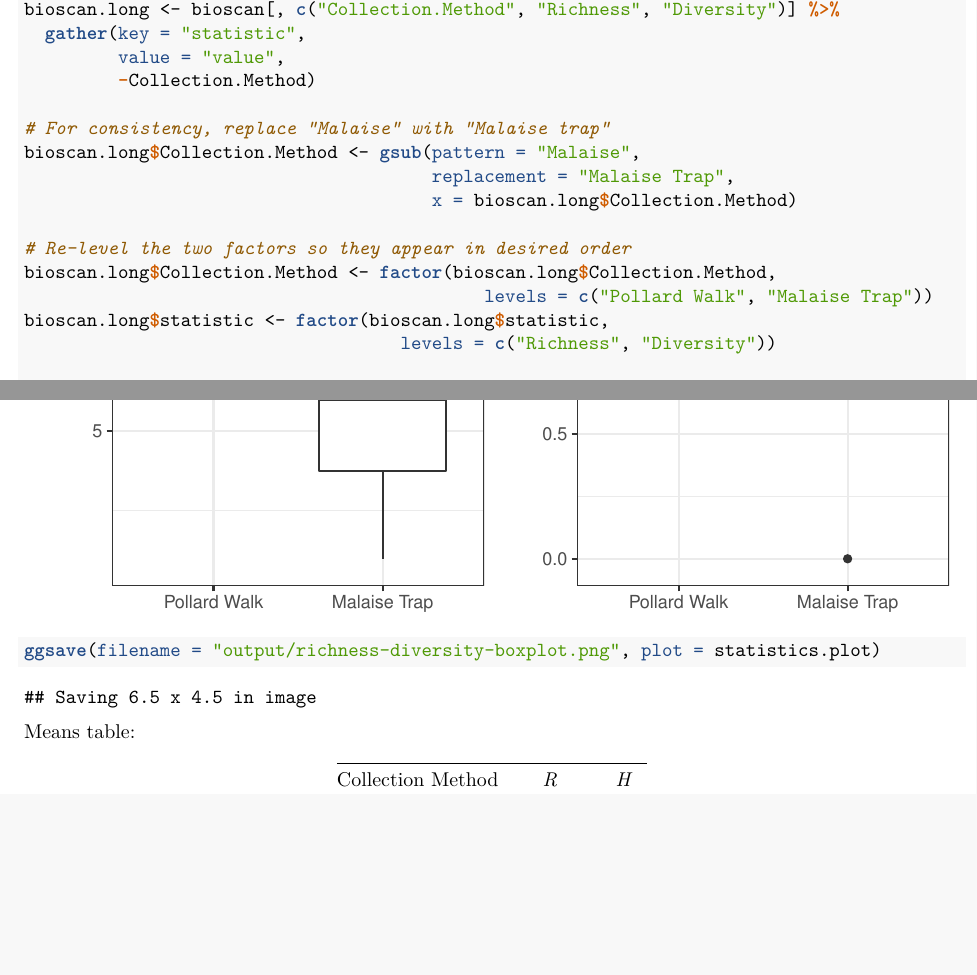
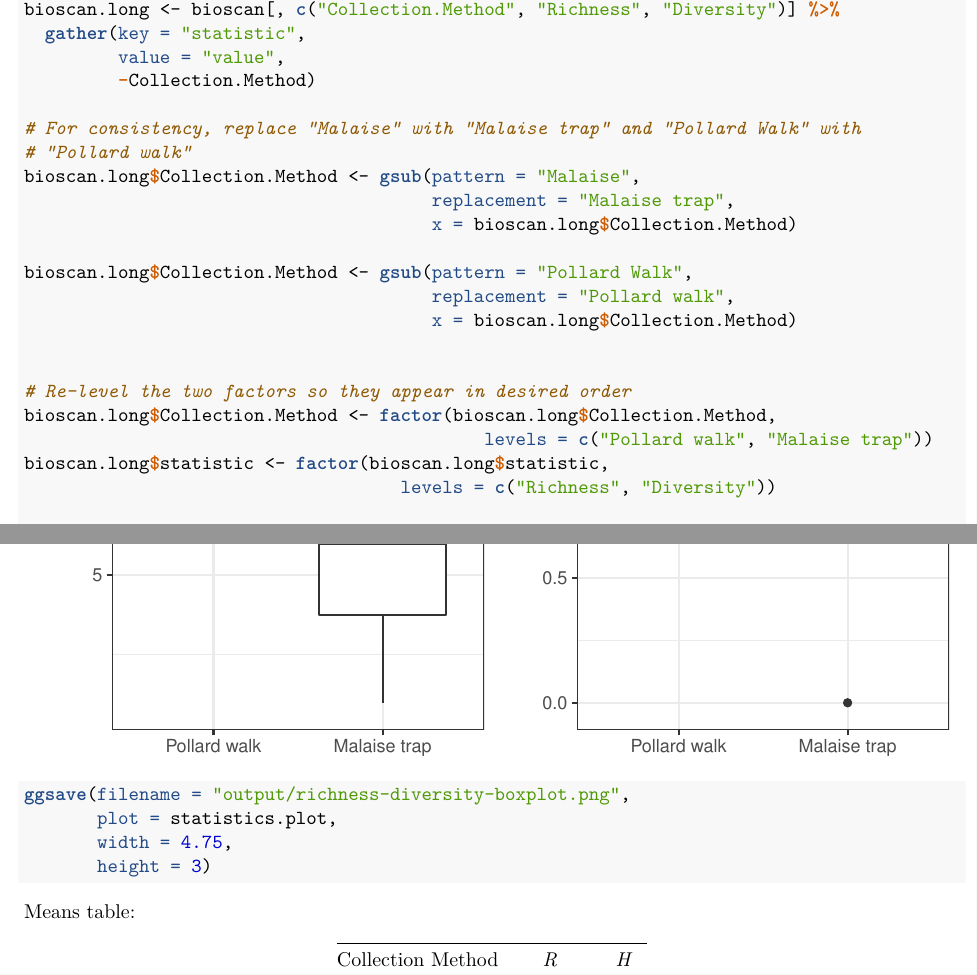
Before and after one commit to jcoliver/bioscan, an R Markdown document (richness-diversity-analyses.Rmd): two parts of pages 3 and 4 of 4, joined at a grey line, cut so that both start at the same text, the shorter picture padded with empty space. The pictures show the output file richness-diversity-analyses.pdf that the author committed with the source.

Commit message:
Make richness diversity plot narrower

````diff
--- a/richness-diversity-analyses.Rmd
+++ b/richness-diversity-analyses.Rmd
@@ -121,14 +121,20 @@ bioscan.long <- bioscan[, c("Collection.Method", "Richness", "Diversity")] %>%
          value = "value",
          -Collection.Method)
 
-# For consistency, replace "Malaise" with "Malaise trap"
+# For consistency, replace "Malaise" with "Malaise trap" and "Pollard Walk" with
+# "Pollard walk"
 bioscan.long$Collection.Method <- gsub(pattern = "Malaise",
-                                       replacement = "Malaise Trap",
+                                       replacement = "Malaise trap",
                                        x = bioscan.long$Collection.Method)
+
+bioscan.long$Collection.Method <- gsub(pattern = "Pollard Walk",
+                                       replacement = "Pollard walk",
+                                       x = bioscan.long$Collection.Method)
+
 
 # Re-level the two factors so they appear in desired order
 bioscan.long$Collection.Method <- factor(bioscan.long$Collection.Method,
-                                            levels = c("Pollard Walk", "Malaise Trap"))
+                                            levels = c("Pollard walk", "Malaise trap"))
 bioscan.long$statistic <- factor(bioscan.long$statistic,
                                     levels = c("Richness", "Diversity"))
 
@@ -148,7 +154,10 @@ statistics.plot <- ggplot(data = bioscan.long,
   theme(strip.background = element_blank(),
         strip.placement = "outside")
 print(statistics.plot)
-ggsave(filename = "output/richness-diversity-boxplot.png", plot = statistics.plot)
+ggsave(filename = "output/richness-diversity-boxplot.png",
+       plot = statistics.plot,
+       width = 4.75,
+       height = 3)
 ```
 
 Means table:
````
Also changed, not shown: richness-diversity-analyses.pdf.
